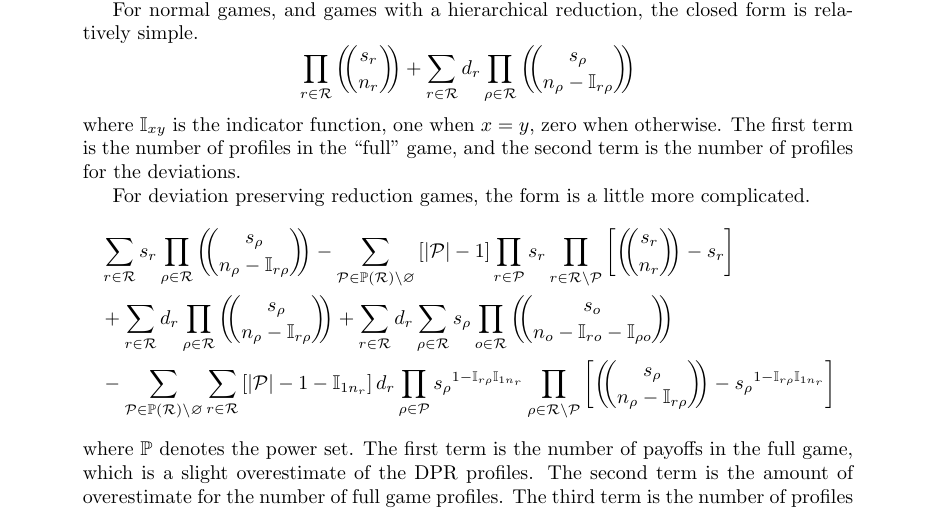
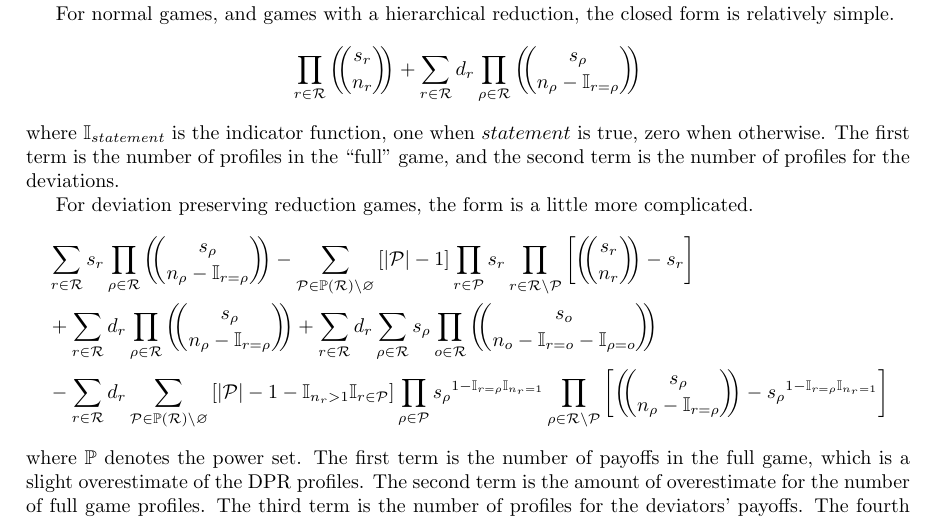
Before and after one commit to egtaonline/gameanalysis, a LaTeX document (docs/profile_counts.tex): part of the page, cut so that both start at the same text. Compiled offline with pdfLaTeX.

Commit message:
Updated profile counts to be correct

```diff
--- a/docs/profile_counts.tex
+++ b/docs/profile_counts.tex
@@ -2,7 +2,7 @@
 
 \usepackage{amsmath,amssymb}
 \usepackage{hyperref}
-\usepackage[left=4cm, right=4cm]{geometry}
+\usepackage[left=3cm, right=3cm]{geometry}
 
 \newcommand{\reps}[2]{\left(\!\!{#1\choose #2}\!\!\right)}
 
@@ -22,19 +22,19 @@ We define this to be 0 if any of the arguments to combinations is below 0.
 
 For normal games, and games with a hierarchical reduction, the closed form is relatively simple.
 \begin{equation*}
-    \prod_{r \in \mathcal R} \reps{s_r}{n_r} + \sum_{r \in \mathcal R} d_r \prod_{\rho \in \mathcal R} \reps{s_\rho}{n_\rho - \mathbb{I}_{r\rho}}
+    \prod_{r \in \mathcal R} \reps{s_r}{n_r} + \sum_{r \in \mathcal R} d_r \prod_{\rho \in \mathcal R} \reps{s_\rho}{n_\rho - \mathbb{I}_{r = \rho}}
 \end{equation*}
-where $\mathbb{I}_{xy}$ is the indicator function, one when $x = y$, zero when otherwise.
+where $\mathbb{I}_{statement}$ is the indicator function, one when $statement$ is true, zero when otherwise.
 The first term is the number of profiles in the ``full'' game, and the second term is the number of profiles for the deviations.
 
 For deviation preserving reduction games, the form is a little more complicated.
 \begin{equation*}
     \begin{split}
-        & \sum_{r \in \mathcal R} s_r \prod_{\rho \in \mathcal R} \reps{s_\rho}{n_\rho - \mathbb{I}_{r\rho}}
+        & \sum_{r \in \mathcal R} s_r \prod_{\rho \in \mathcal R} \reps{s_\rho}{n_\rho - \mathbb{I}_{r = \rho}}
          - \sum_{\mathcal P \in \mathbb P(\mathcal R) \setminus \varnothing} \left[ |\mathcal P| - 1 \right] \prod_{r \in \mathcal P} s_r \prod_{r \in \mathcal R \setminus \mathcal P} \left[ \reps{s_r}{n_r} - s_r \right] \\
-        & + \sum_{r \in \mathcal R} d_r \prod_{\rho \in \mathcal R} \reps{s_\rho}{n_\rho - \mathbb{I}_{r\rho}}
-        + \sum_{r \in \mathcal R} d_r \sum_{\rho \in \mathcal R} s_\rho \prod_{o \in \mathcal R} \reps{s_o}{n_o - \mathbb{I}_{ro} - \mathbb{I}_{\rho{}o}} \\
-        & - \sum_{\mathcal P \in \mathbb P(\mathcal R) \setminus \varnothing} \sum_{r \in \mathcal R} \left[ |\mathcal P| - 1 - \mathbb{I}_{1n_r} \right] d_r \prod_{\rho \in \mathcal P} {s_\rho}^{1 - \mathbb{I}_{r\rho} \mathbb{I}_{1n_r}} \prod_{\rho \in \mathcal R \setminus \mathcal P} \left[ \reps{s_\rho}{n_\rho - \mathbb{I}_{r\rho}} - {s_\rho}^{1 - \mathbb{I}_{r\rho} \mathbb{I}_{1n_r}} \right]
+        & + \sum_{r \in \mathcal R} d_r \prod_{\rho \in \mathcal R} \reps{s_\rho}{n_\rho - \mathbb{I}_{r = \rho}}
+        + \sum_{r \in \mathcal R} d_r \sum_{\rho \in \mathcal R} s_\rho \prod_{o \in \mathcal R} \reps{s_o}{n_o - \mathbb{I}_{r = o} - \mathbb{I}_{\rho = o}} \\
+        & - \sum_{r \in \mathcal R} d_r \sum_{\mathcal P \in \mathbb P(\mathcal R) \setminus \varnothing} \left[ |\mathcal P| - 1 - \mathbb{I}_{n_r > 1} \mathbb{I}_{r \in \mathcal P} \right] \prod_{\rho \in \mathcal P} {s_\rho}^{1 - \mathbb{I}_{r = \rho} \mathbb{I}_{n_r = 1}} \prod_{\rho \in \mathcal R \setminus \mathcal P} \left[ \reps{s_\rho}{n_\rho - \mathbb{I}_{r = \rho}} - {s_\rho}^{1 - \mathbb{I}_{r = \rho} \mathbb{I}_{n_r = 1}} \right]
     \end{split}
 \end{equation*}
 where $\mathbb P$ denotes the power set.
```
